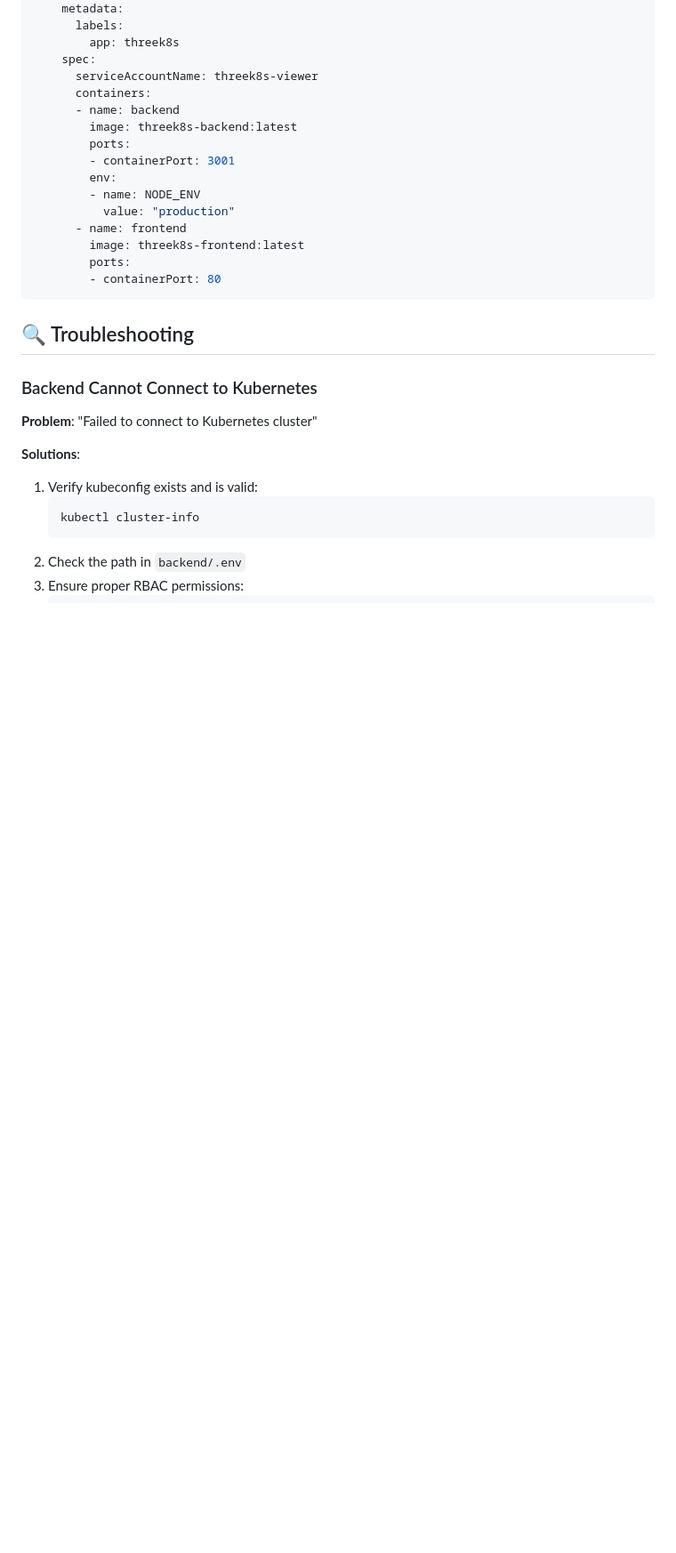
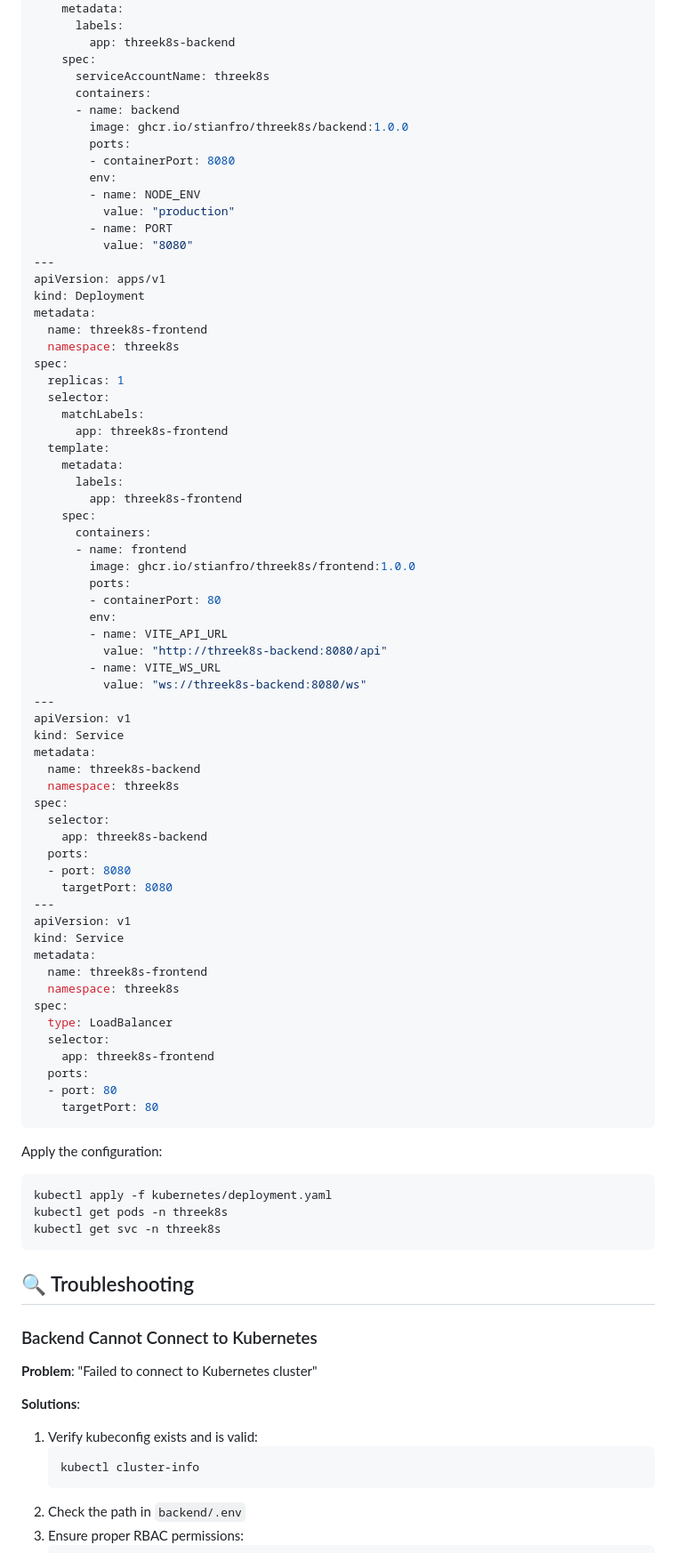
Before and after one commit to stianfro/threek8s, a Markdown page: README.md, the part around one of its changes. Shown at 89% size. GitHub-like rendering; blank space fills up the shorter version.

````diff
--- a/README.md
+++ b/README.md
@@ -414,21 +525,77 @@ spec:
   template:
     metadata:
       labels:
-        app: threek8s
+        app: threek8s-backend
     spec:
-      serviceAccountName: threek8s-viewer
+      serviceAccountName: threek8s
       containers:
       - name: backend
-        image: threek8s-backend:latest
+        image: ghcr.io/stianfro/threek8s/backend:1.0.0
         ports:
-        - containerPort: 3001
+        - containerPort: 8080
         env:
         - name: NODE_ENV
           value: "production"
+        - name: PORT
+          value: "8080"
+---
+apiVersion: apps/v1
+kind: Deployment
+metadata:
+  name: threek8s-frontend
+  namespace: threek8s
+spec:
+  replicas: 1
+  selector:
+    matchLabels:
+      app: threek8s-frontend
+  template:
+    metadata:
+      labels:
+        app: threek8s-frontend
+    spec:
+      containers:
       - name: frontend
-        image: threek8s-frontend:latest
+        image: ghcr.io/stianfro/threek8s/frontend:1.0.0
         ports:
         - containerPort: 80
+        env:
+        - name: VITE_API_URL
+          value: "http://threek8s-backend:8080/api"
+        - name: VITE_WS_URL
+          value: "ws://threek8s-backend:8080/ws"
+---
+apiVersion: v1
+kind: Service
+metadata:
+  name: threek8s-backend
+  namespace: threek8s
+spec:
+  selector:
+    app: threek8s-backend
+  ports:
+  - port: 8080
+    targetPort: 8080
+---
+apiVersion: v1
+kind: Service
+metadata:
+  name: threek8s-frontend
+  namespace: threek8s
+spec:
+  type: LoadBalancer
+  selector:
+    app: threek8s-frontend
+  ports:
+  - port: 80
+    targetPort: 80
+```
+
+Apply the configuration:
+```bash
+kubectl apply -f kubernetes/deployment.yaml
+kubectl get pods -n threek8s
+kubectl get svc -n threek8s
 ```
 
 ## 🔍 Troubleshooting
````
Also changed, not shown: other parts of README.md (+124 -13 lines).
